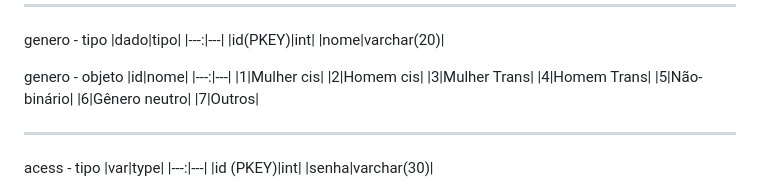
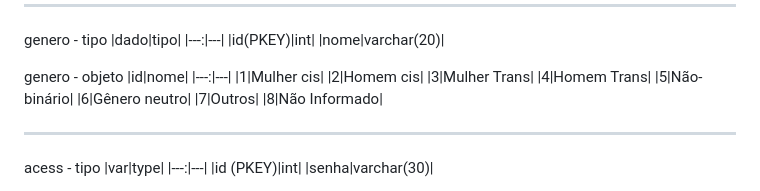
Before and after one commit to sobrevidascb/papelaria, a Markdown page: README.md, the part around the change. Drawn GitHub-style.

```diff
--- a/README.md
+++ b/README.md
@@ -62,6 +62,7 @@ genero - objeto
 |5|Não-binário|
 |6|Gênero neutro|
 |7|Outros|
+|8|Não Informado|
 ***
 acess - tipo
 |var|type|
```
